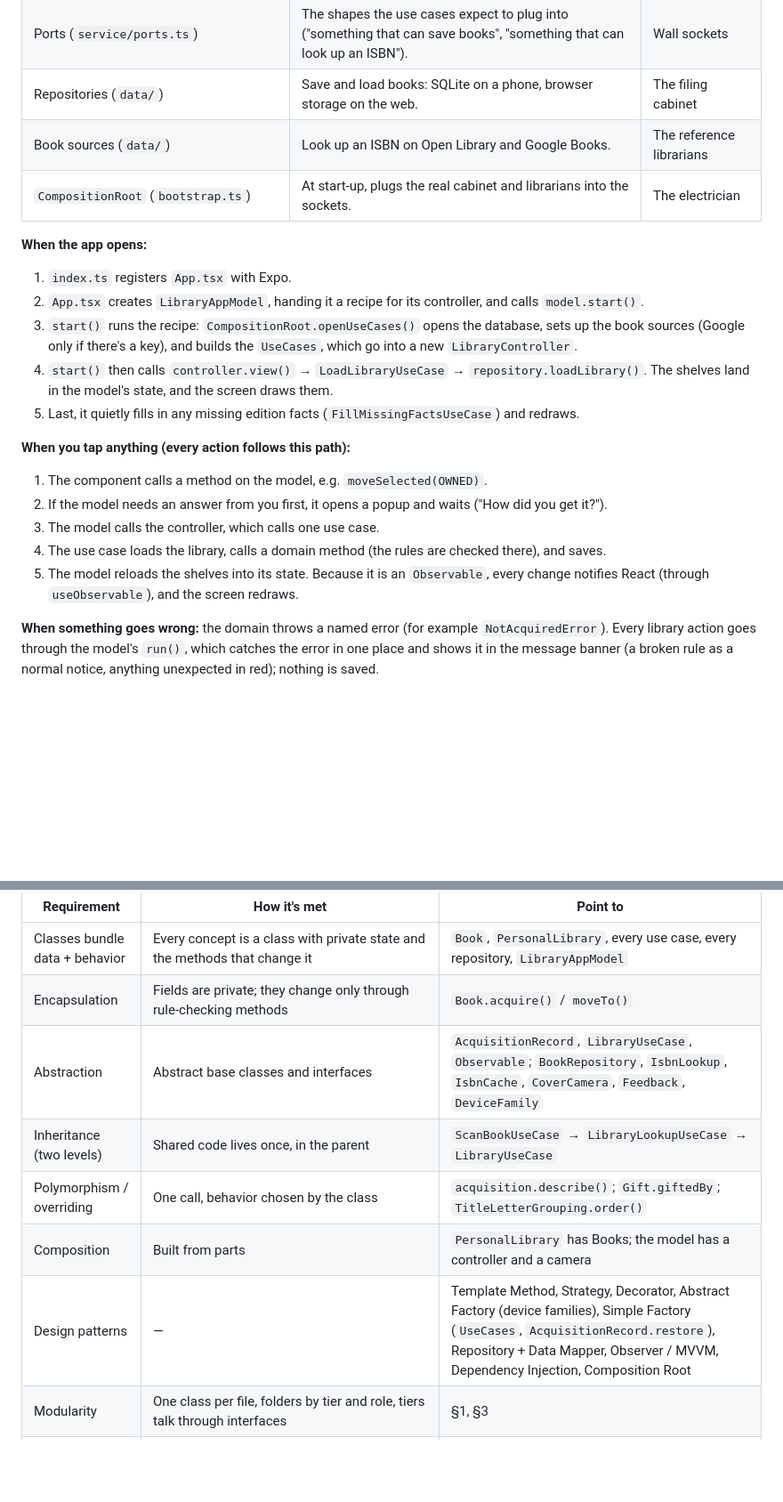
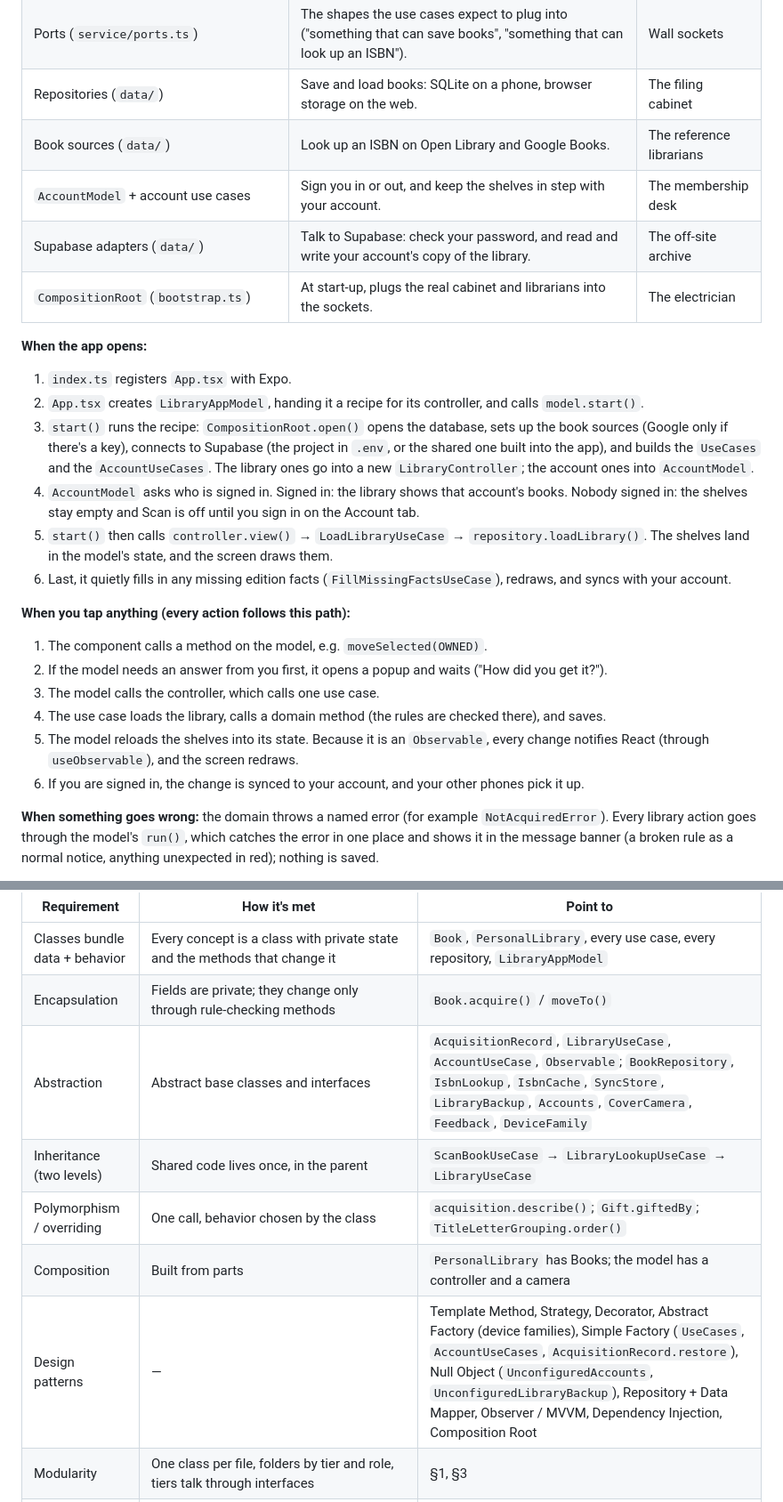
Before and after one commit to ghechavarria/cen5064-project-hechavarria, a Markdown page: docs/code-review.md, 2 parts joined by grey strips. Shown at 89% size. Rendered like a GitHub page; blank space fills up the shorter version.

```diff
--- a/docs/code-review.md
+++ b/docs/code-review.md
@@ -68,14 +73,17 @@ flowchart TB
 | Ports (`service/ports.ts`) | The shapes the use cases expect to plug into ("something that can save books", "something that can look up an ISBN"). | Wall sockets |
 | Repositories (`data/`) | Save and load books: SQLite on a phone, browser storage on the web. | The filing cabinet |
 | Book sources (`data/`) | Look up an ISBN on Open Library and Google Books. | The reference librarians |
+| `AccountModel` + account use cases | Sign you in or out, and keep the shelves in step with your account. | The membership desk |
+| Supabase adapters (`data/`) | Talk to Supabase: check your password, and read and write your account's copy of the library. | The off-site archive |
 | `CompositionRoot` (`bootstrap.ts`) | At start-up, plugs the real cabinet and librarians into the sockets. | The electrician |
 
 **When the app opens:**
 1. `index.ts` registers `App.tsx` with Expo.
 2. `App.tsx` creates `LibraryAppModel`, handing it a recipe for its controller, and calls `model.start()`.
-3. `start()` runs the recipe: `CompositionRoot.openUseCases()` opens the database, sets up the book sources (Google only if there's a key), and builds the `UseCases`, which go into a new `LibraryController`.
-4. `start()` then calls `controller.view()` → `LoadLibraryUseCase` → `repository.loadLibrary()`. The shelves land in the model's state, and the screen draws them.
-5. Last, it quietly fills in any missing edition facts (`FillMissingFactsUseCase`) and redraws.
+3. `start()` runs the recipe: `CompositionRoot.open()` opens the database, sets up the book sources (Google only if there's a key), connects to Supabase (the project in `.env`, or the shared one built into the app), and builds the `UseCases` and the `AccountUseCases`. The library ones go into a new `LibraryController`; the account ones into `AccountModel`.
+4. `AccountModel` asks who is signed in. Signed in: the library shows that account's books. Nobody signed in: the shelves stay empty and Scan is off until you sign in on the Account tab.
+5. `start()` then calls `controller.view()` → `LoadLibraryUseCase` → `repository.loadLibrary()`. The shelves land in the model's state, and the screen draws them.
+6. Last, it quietly fills in any missing edition facts (`FillMissingFactsUseCase`), redraws, and syncs with your account.
 
 **When you tap anything (every action follows this path):**
 1. The component calls a method on the model, e.g. `moveSelected(OWNED)`.
@@ -83,6 +91,7 @@ flowchart TB
 3. The model calls the controller, which calls one use case.
 4. The use case loads the library, calls a domain method (the rules are checked there), and saves.
 5. The model reloads the shelves into its state. Because it is an `Observable`, every change notifies React (through `useObservable`), and the screen redraws.
+6. If you are signed in, the change is synced to your account, and your other phones pick it up.
 
 **When something goes wrong:** the domain throws a named error (for example `NotAcquiredError`). Every library action goes through the model's `run()`, which catches the error in one place and shows it in the message banner (a broken rule as a normal notice, anything unexpected in red); nothing is saved.
 
@@ -254,11 +295,11 @@ classDiagram
 |---|---|---|
 | Classes bundle data + behavior | Every concept is a class with private state and the methods that change it | `Book`, `PersonalLibrary`, every use case, every repository, `LibraryAppModel` |
 | Encapsulation | Fields are private; they change only through rule-checking methods | `Book.acquire()` / `moveTo()` |
-| Abstraction | Abstract base classes and interfaces | `AcquisitionRecord`, `LibraryUseCase`, `Observable`; `BookRepository`, `IsbnLookup`, `IsbnCache`, `CoverCamera`, `Feedback`, `DeviceFamily` |
+| Abstraction | Abstract base classes and interfaces | `AcquisitionRecord`, `LibraryUseCase`, `AccountUseCase`, `Observable`; `BookRepository`, `IsbnLookup`, `IsbnCache`, `SyncStore`, `LibraryBackup`, `Accounts`, `CoverCamera`, `Feedback`, `DeviceFamily` |
 | Inheritance (two levels) | Shared code lives once, in the parent | `ScanBookUseCase` → `LibraryLookupUseCase` → `LibraryUseCase` |
 | Polymorphism / overriding | One call, behavior chosen by the class | `acquisition.describe()`; `Gift.giftedBy`; `TitleLetterGrouping.order()` |
 | Composition | Built from parts | `PersonalLibrary` has Books; the model has a controller and a camera |
-| Design patterns | — | Template Method, Strategy, Decorator, Abstract Factory (device families), Simple Factory (`UseCases`, `AcquisitionRecord.restore`), Repository + Data Mapper, Observer / MVVM, Dependency Injection, Composition Root |
+| Design patterns | — | Template Method, Strategy, Decorator, Abstract Factory (device families), Simple Factory (`UseCases`, `AccountUseCases`, `AcquisitionRecord.restore`), Null Object (`UnconfiguredAccounts`, `UnconfiguredLibraryBackup`), Repository + Data Mapper, Observer / MVVM, Dependency Injection, Composition Root |
 | Modularity | One class per file, folders by tier and role, tiers talk through interfaces | §1, §3 |
 | No duplication | Each piece of logic has one home: `updateBook`, `tryFillFacts`, `MergedIsbnLookup`, `Http`, `BookRowMapper`, `UseCases`, `run()`, `PromptActions`, `Labels`, `theme.ts`, `fonts.ts`, `Tappable`, `Reveal`, `fixtures.ts` | — |
 | Stylesheets are imports | Each component imports `styles/<name>.styles.ts`; runtime sizes are small functions in that file. No color, font size or icon size is typed outside `theme.ts`. | Enforced by `architecture.test.ts` |
```
Also changed, not shown: other parts of docs/code-review.md (+56 -15 lines).
